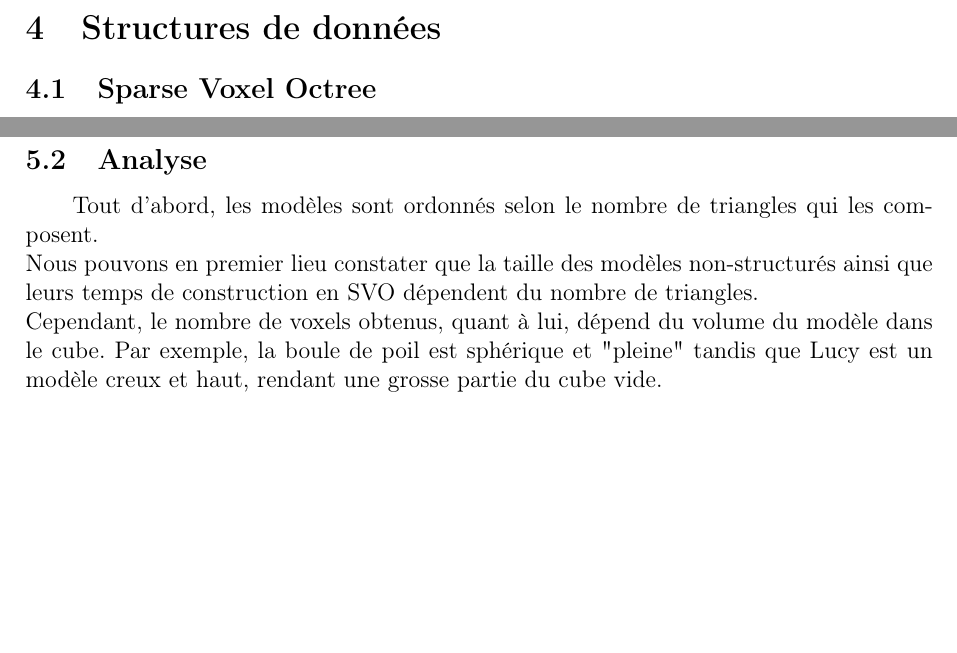
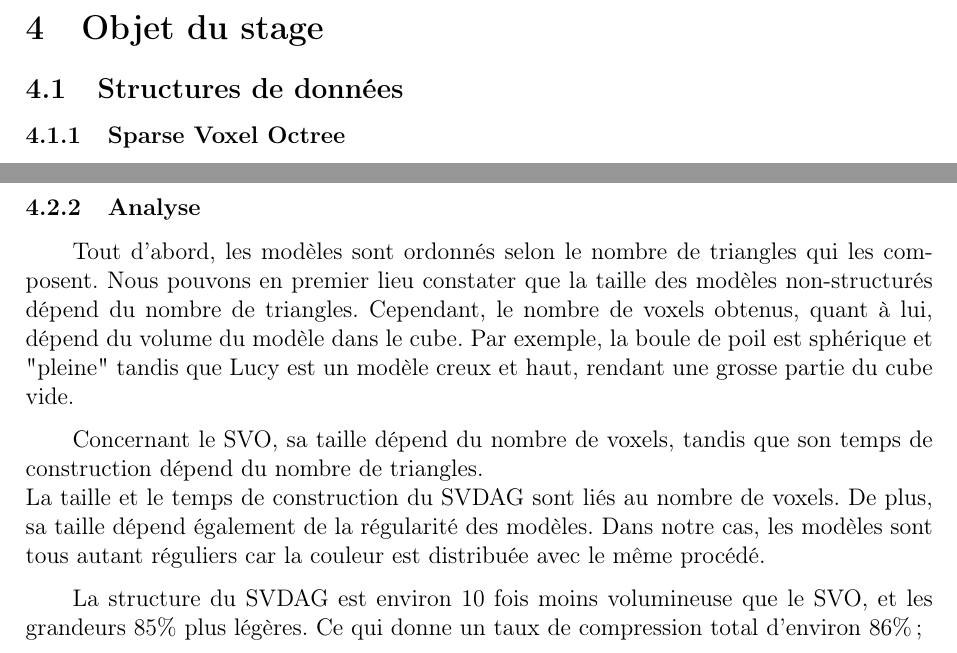
Before and after one commit to RocheAntoine/RapportStageM1, a LaTeX document (Stage.tex): two parts of pages 12 and 16 of 23, joined at a grey line, cut at the place of the change, the shorter picture padded with empty space. Compiled offline with pdfLaTeX.

Commit message:
Suite analyse

```diff
--- a/Stage.tex
+++ b/Stage.tex
@@ -17,8 +17,7 @@
 \usepackage[francais]{babel}
 \usepackage{parskip}
 \usepackage{float}
-\usepackage{subcaption}
-\usepackage{subfig}
+
 
 \usepackage{enumitem}
 \newcommand{\hsp}{\hspace{20pt}}
@@ -311,8 +310,9 @@ includeheadfoot,
 
 
     \newpage
-    \section{Structures de données}                 %%% STRUCTURES DONNEES %%%
-    \subsection{Sparse Voxel Octree}
+    \section{Objet du stage}
+    \subsection{Structures de données}                 %%% STRUCTURES DONNEES %%%
+    \subsubsection{Sparse Voxel Octree}
 
     Le Sparse Voxel Octree (SVO) est une représentation de données en arbre. Sa structure permet d'accéder à une information rapidement.
     Il est construit à partir d'une scène 3D non structurée, qui est ensuite découpée en grille dont les cases contenant un élément sont à leur tour découpées jusqu'à atteindre le niveau défini.
@@ -437,13 +437,18 @@ includeheadfoot,
     \end{table}
 
     \newpage
-    \subsection{Analyse}
+    \subsubsection{Analyse}
 
-    Tout d'abord, les modèles sont ordonnés selon le nombre de triangles qui les composent. \\
-    Nous pouvons en premier lieu constater que la taille des modèles non-structurés ainsi que leurs temps de construction
-    en SVO dépendent du nombre de triangles. \\
+    Tout d'abord, les modèles sont ordonnés selon le nombre de triangles qui les composent.
+    Nous pouvons en premier lieu constater que la taille des modèles non-structurés dépend du nombre de triangles.
     Cependant, le nombre de voxels obtenus, quant à lui, dépend du volume du modèle dans le cube.
     Par exemple, la boule de poil est sphérique et "pleine" tandis que Lucy est un modèle creux et haut, rendant une grosse partie du cube vide.
+
+    Concernant le SVO, sa taille dépend du nombre de voxels, tandis que son temps de construction dépend du nombre de triangles.\\
+    La taille et le temps de construction du SVDAG sont liés au nombre de voxels. De plus, sa taille dépend également de la régularité des modèles.
+    Dans notre cas, les modèles sont tous autant réguliers car la couleur est distribuée avec le même procédé.
+
+    La structure du SVDAG est environ 10 fois moins volumineuse que le SVO, et les grandeurs 85\% plus légères. Ce qui donne un taux de compression total d'environ 86\%;
 
     \newpage
     \section{Collaboration et contribution}
```
Also changed, not shown: Stage.tex (10 more changed lines).
